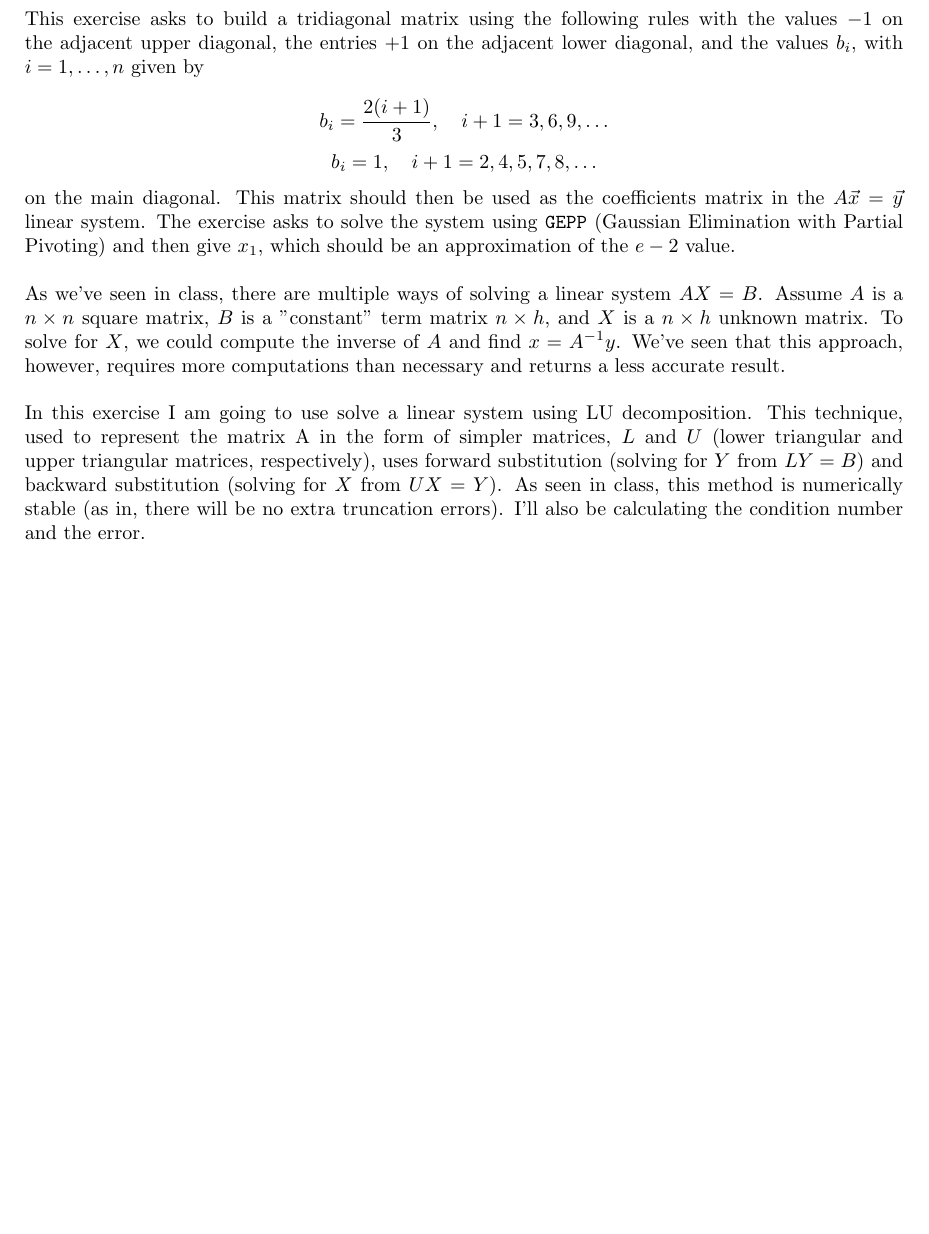
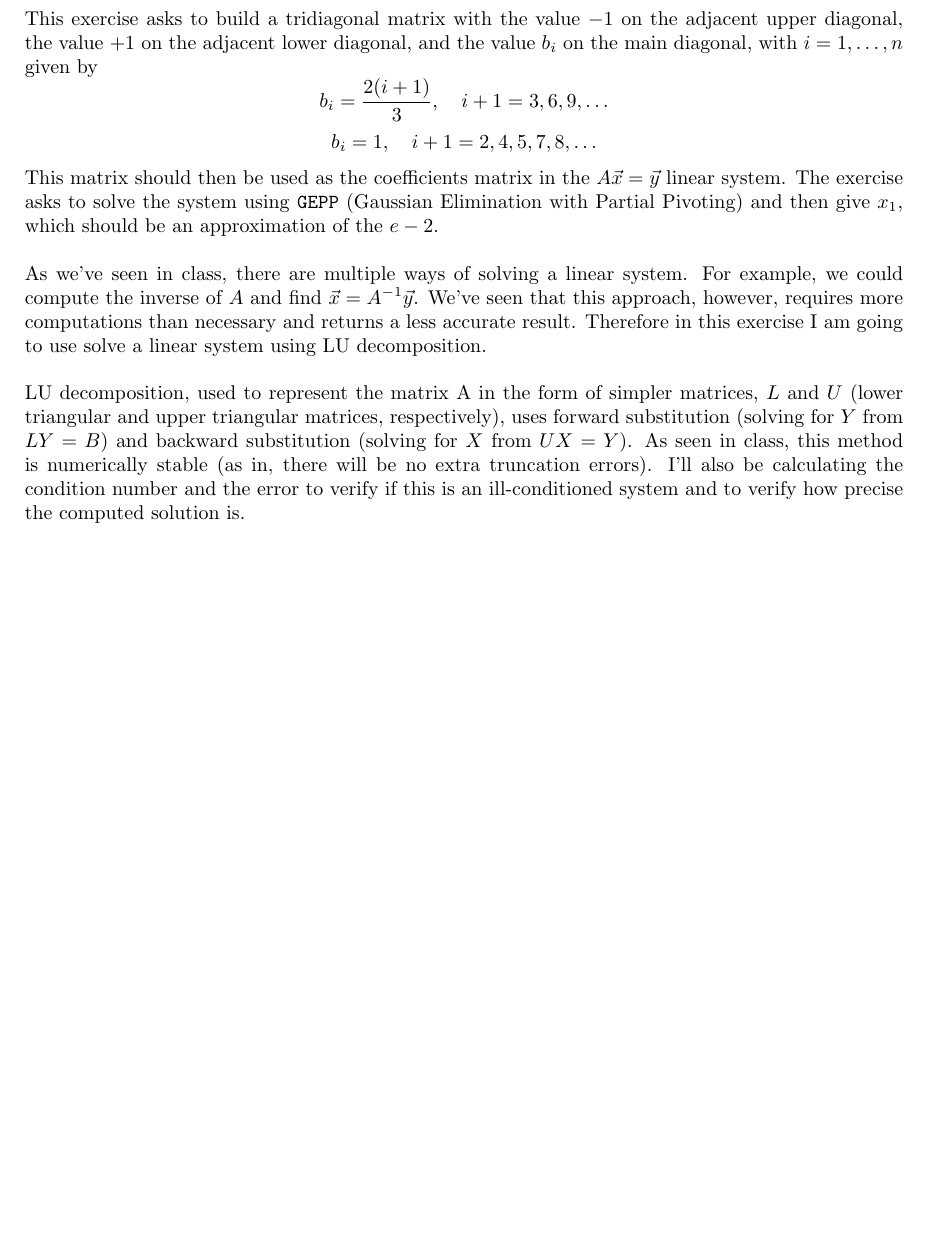
Before and after one commit to csr/MATLAB-Scientific-Programming, a LaTeX document (Linear Systems/Report.tex): part of page 2 of 8, cut so that both start at the same text. Compiled offline with pdfLaTeX.

Commit message:
Improved introduction

```diff
--- a/Linear Systems/Report.tex
+++ b/Linear Systems/Report.tex
@@ -96,16 +96,15 @@
 %----------------------------------------------------------------------------------------
 
 \section{Introduction}\label{sec:intro}
-This exercise asks to build a tridiagonal matrix using the following rules with the values $-1$ on the adjacent upper diagonal, the entries $+1$ on the adjacent lower diagonal, and the values $b_{i}$, with $i = 1, \ldots, n$ given by
-
+This exercise asks to build a tridiagonal matrix with the value $-1$ on the adjacent upper diagonal, the value $+1$ on the adjacent lower diagonal, and the value $b_{i}$ on the main diagonal, with $i = 1, \ldots, n$ given by
 $$b_i =\frac{2(i+1)}{3},\quad i + 1= 3, 6, 9,\ldots$$
 $$b_i =1,\quad i + 1 = 2, 4, 5, 7, 8, \ldots$$
 
-on the main diagonal. This matrix should then be used as the coefficients matrix in the $A\vec{x}=\vec{y}$ linear system. The exercise asks to solve the system using \code{GEPP} (Gaussian Elimination with Partial Pivoting) and then give $x_1$, which should be an approximation of the $e-2$ value.\\
+This matrix should then be used as the coefficients matrix in the $A\vec{x}=\vec{y}$ linear system. The exercise asks to solve the system using \code{GEPP} (Gaussian Elimination with Partial Pivoting) and then give $x_1$, which should be an approximation of the $e-2$.\\
 
-As we've seen in class, there are multiple ways of solving a linear system $AX=B$. Assume $A$ is a $n\times n$ square matrix, $B$ is a "constant" term matrix $n\times h$, and $X$ is a $n\times h$ unknown matrix. To solve for $X$, we could compute the inverse of $A$ and find $x=A^{-1}y$. We've seen that this approach, however, requires more computations than necessary and returns a less accurate result.\\
+As we've seen in class, there are multiple ways of solving a linear system. For example, we could compute the inverse of $A$ and find $\vec{x}=A^{-1}\vec{y}$. We've seen that this approach, however, requires more computations than necessary and returns a less accurate result. Therefore in this exercise I am going to use solve a linear system using LU decomposition.\\
 
-In this exercise I am going to use solve a linear system using LU decomposition. This technique, used to represent the matrix A in the form of simpler matrices, $L$ and $U$ (lower triangular and upper triangular matrices, respectively), uses forward substitution (solving for $Y$ from $LY=B$) and backward substitution (solving for $X$ from $UX = Y$). As seen in class, this method is numerically stable (as in, there will be no extra truncation errors). I'll also be calculating the condition number and the error.
+LU decomposition, used to represent the matrix A in the form of simpler matrices, $L$ and $U$ (lower triangular and upper triangular matrices, respectively), uses forward substitution (solving for $Y$ from $LY=B$) and backward substitution (solving for $X$ from $UX = Y$). As seen in class, this method is numerically stable (as in, there will be no extra truncation errors). I'll also be calculating the condition number and the error to verify if this is an ill-conditioned system and to verify how precise the computed solution is.
 
 \section{Tools}
 The following programming language and libraries have been used in this exercise:
```
Also changed, not shown: Linear Systems/Report.pdf, 2 other files.
